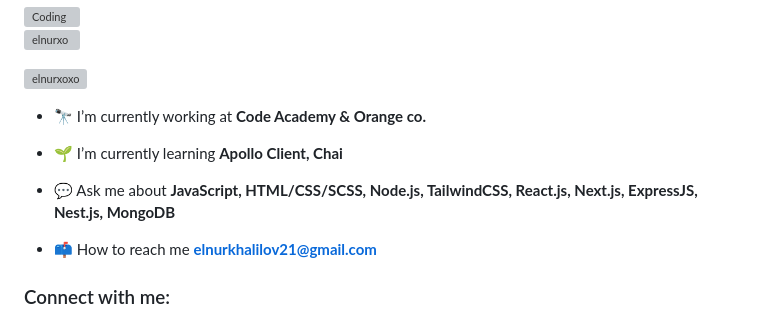
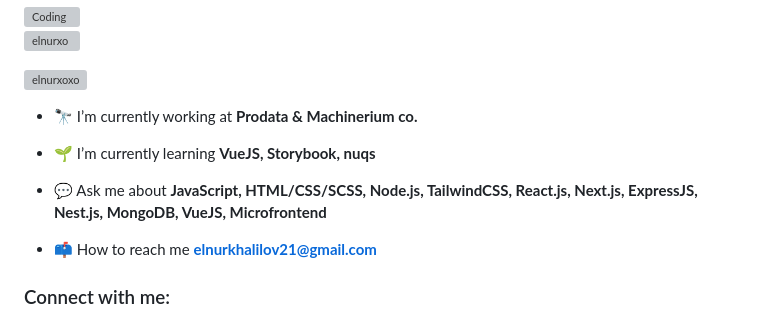
Before and after one commit to elnurxo/elnurxo, a Markdown page: README.md, the part around the change. GitHub-like rendering; grey boxes are pictures that could not be loaded.

```diff
--- a/README.md
+++ b/README.md
@@ -8,11 +8,11 @@
 
 <p align="left"> <a href="https://twitter.com/elnurxoxo" target="blank"><img src="https://img.shields.io/twitter/follow/elnurxoxo?logo=twitter&style=for-the-badge" alt="elnurxoxo" /></a> </p>
 
-- 🔭 I’m currently working at **Code Academy & Orange co.**
+- 🔭 I’m currently working at **Prodata & Machinerium co.**
 
-- 🌱 I’m currently learning **Apollo Client, Chai**
+- 🌱 I’m currently learning **VueJS, Storybook, nuqs**
 
-- 💬 Ask me about **JavaScript, HTML/CSS/SCSS, Node.js, TailwindCSS, React.js, Next.js, ExpressJS, Nest.js, MongoDB**
+- 💬 Ask me about **JavaScript, HTML/CSS/SCSS, Node.js, TailwindCSS, React.js, Next.js, ExpressJS, Nest.js, MongoDB, VueJS, Microfrontend**
 
 - 📫 How to reach me **elnurkhalilov21@gmail.com**
 
```
